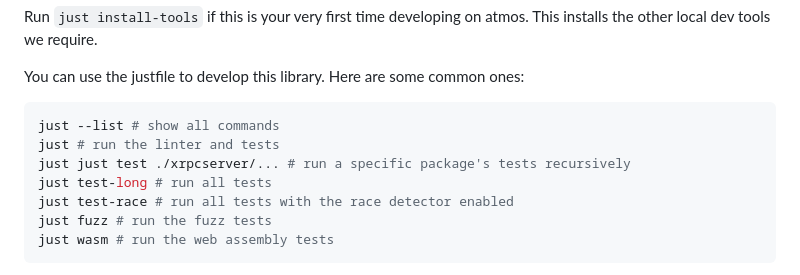
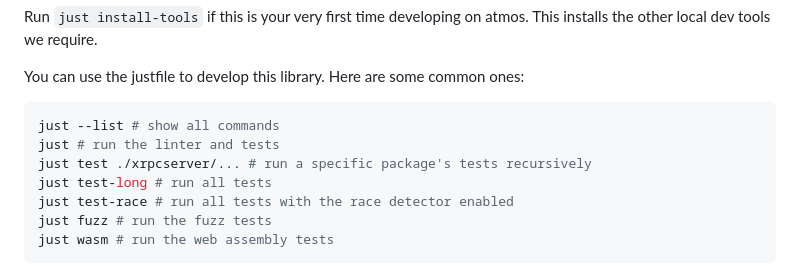
Before and after one commit to jcalabro/atmos, a Markdown page: README.md, the part around the change. Drawn GitHub-style.

Commit message:
fix README typo

````diff
--- a/README.md
+++ b/README.md
@@ -51,7 +51,7 @@ You can use the justfile to develop this library. Here are some common ones:
 ```bash
 just --list # show all commands
 just # run the linter and tests
-just just test ./xrpcserver/... # run a specific package's tests recursively
+just test ./xrpcserver/... # run a specific package's tests recursively
 just test-long # run all tests
 just test-race # run all tests with the race detector enabled
 just fuzz # run the fuzz tests
````
